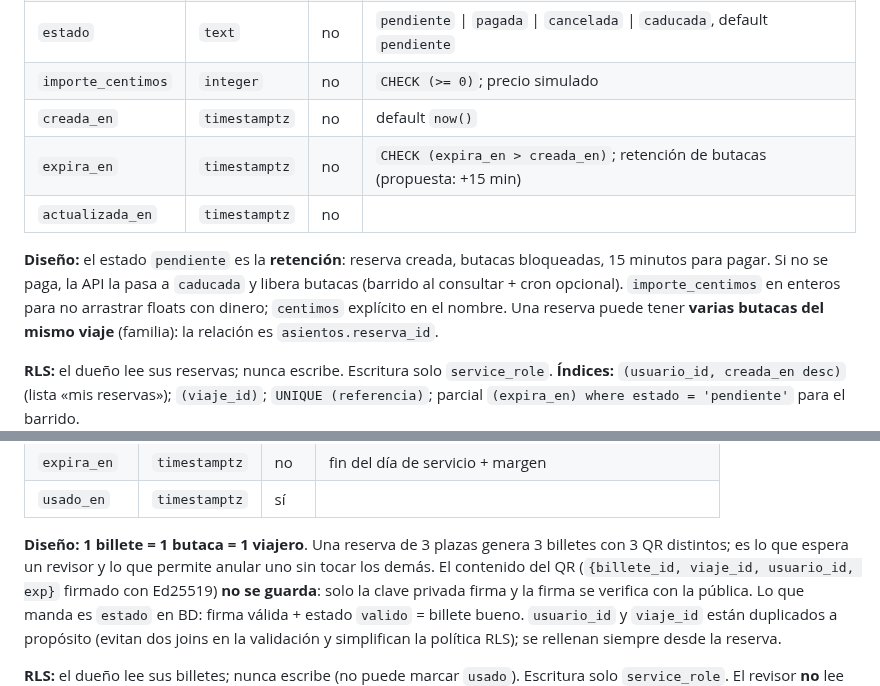
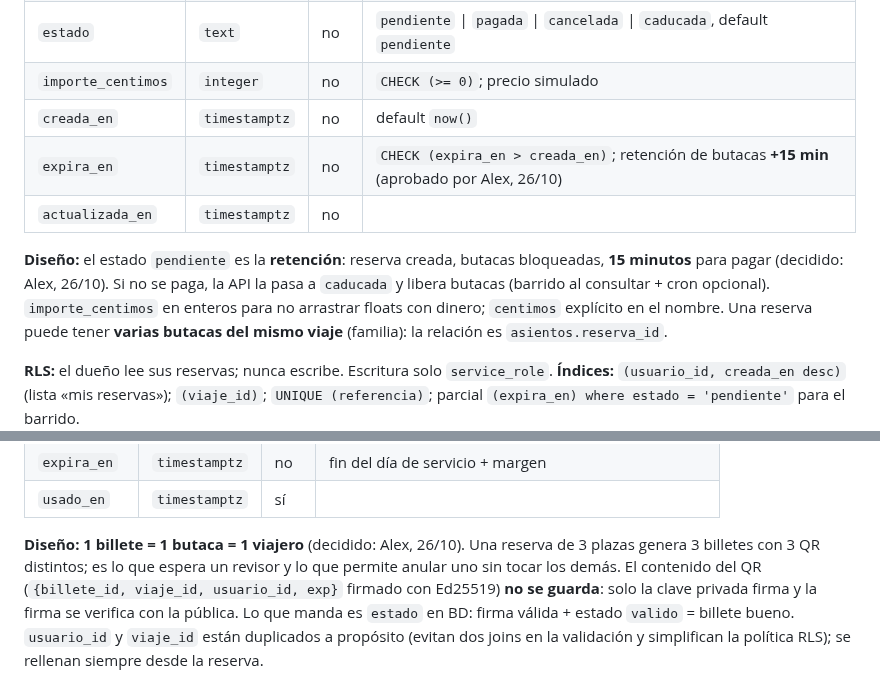
Before and after one commit to Alex-Oses/renfe-app, a Markdown page: obsidian/02-contratos-api/modelo-datos.md, 2 parts joined by grey strips. Drawn GitHub-style.

```diff
--- a/obsidian/02-contratos-api/modelo-datos.md
+++ b/obsidian/02-contratos-api/modelo-datos.md
@@ -268,13 +268,13 @@ Es la tabla más grande del catálogo.
 | `estado` | `text` | no | `pendiente` \| `pagada` \| `cancelada` \| `caducada`, default `pendiente` |
 | `importe_centimos` | `integer` | no | `CHECK (>= 0)`; precio simulado |
 | `creada_en` | `timestamptz` | no | default `now()` |
-| `expira_en` | `timestamptz` | no | `CHECK (expira_en > creada_en)`; retención de butacas (propuesta: +15 min) |
+| `expira_en` | `timestamptz` | no | `CHECK (expira_en > creada_en)`; retención de butacas **+15 min** (aprobado por Alex, 26/10) |
 | `actualizada_en` | `timestamptz` | no | |
 
 **Diseño:** el estado `pendiente` es la **retención**: reserva creada, butacas bloqueadas,
-15 minutos para pagar. Si no se paga, la API la pasa a `caducada` y libera butacas
-(barrido al consultar + cron opcional). `importe_centimos` en enteros para no arrastrar floats
-con dinero; `centimos` explícito en el nombre.
+**15 minutos** para pagar (decidido: Alex, 26/10). Si no se paga, la API la pasa a `caducada` y
+libera butacas (barrido al consultar + cron opcional). `importe_centimos` en enteros para no
+arrastrar floats con dinero; `centimos` explícito en el nombre.
 Una reserva puede tener **varias butacas del mismo viaje** (familia): la relación es
 `asientos.reserva_id`.
 
@@ -321,8 +340,9 @@ posterior no reescriba el histórico.
 | `expira_en` | `timestamptz` | no | fin del día de servicio + margen |
 | `usado_en` | `timestamptz` | sí | |
 
-**Diseño:** **1 billete = 1 butaca = 1 viajero**. Una reserva de 3 plazas genera 3 billetes con
-3 QR distintos; es lo que espera un revisor y lo que permite anular uno sin tocar los demás.
+**Diseño:** **1 billete = 1 butaca = 1 viajero** (decidido: Alex, 26/10). Una reserva de 3 plazas
+genera 3 billetes con 3 QR distintos; es lo que espera un revisor y lo que permite anular uno sin
+tocar los demás.
 El contenido del QR (`{billete_id, viaje_id, usuario_id, exp}` firmado con Ed25519) **no se
 guarda**: solo la clave privada firma y la firma se verifica con la pública. Lo que manda es
 `estado` en BD: firma válida + estado `valido` = billete bueno.
```
Also changed, not shown: other parts of obsidian/02-contratos-api/modelo-datos.md (+39 -12 lines).
